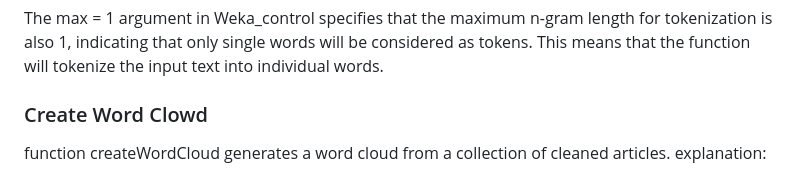
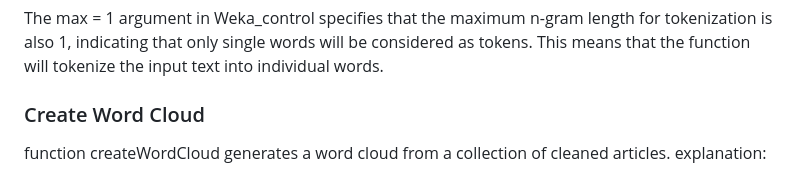
Before and after one commit to Hasnaa-ab/RR_project, a Markdown page: README.md, the part around the change. Drawn GitHub-style.

Commit message:
Update README.md
spilling check

```diff
--- a/README.md
+++ b/README.md
@@ -39,7 +39,7 @@ The min = 1 argument in Weka_control specifies that the minimum n-gram length fo
 
 The max = 1 argument in Weka_control specifies that the maximum n-gram length for tokenization is also 1, indicating that only single words will be considered as tokens. This means that the function will tokenize the input text into individual words.
 
-### Create Word Clowd
+### Create Word Cloud
 
 function createWordCloud generates a word cloud from a collection of cleaned articles. explanation:
 
```
